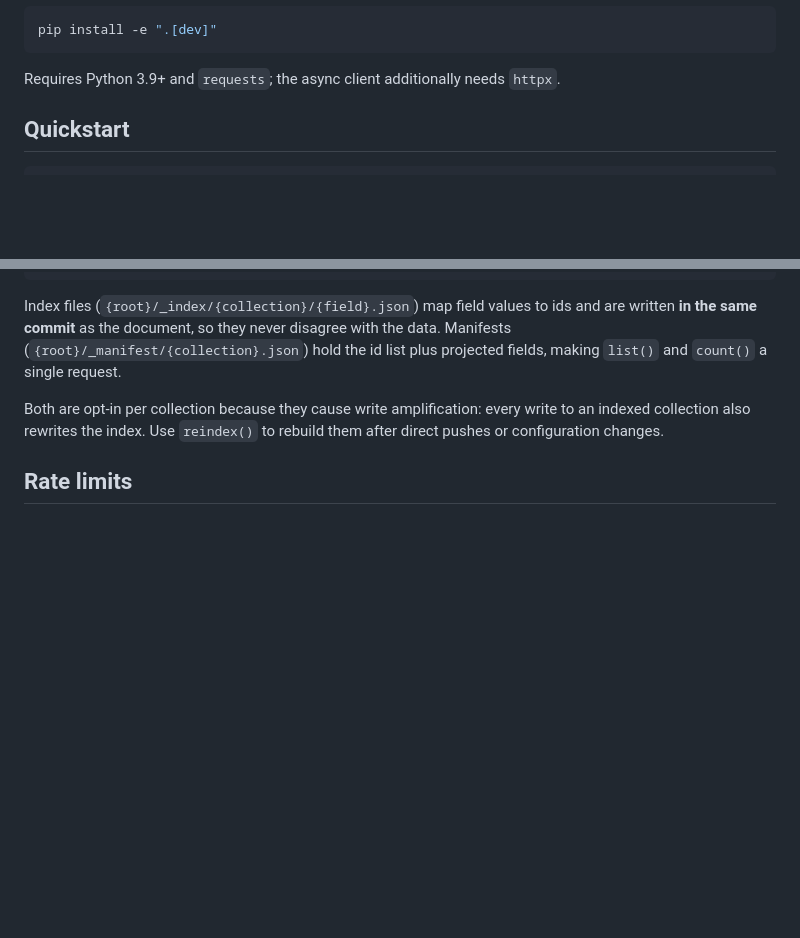
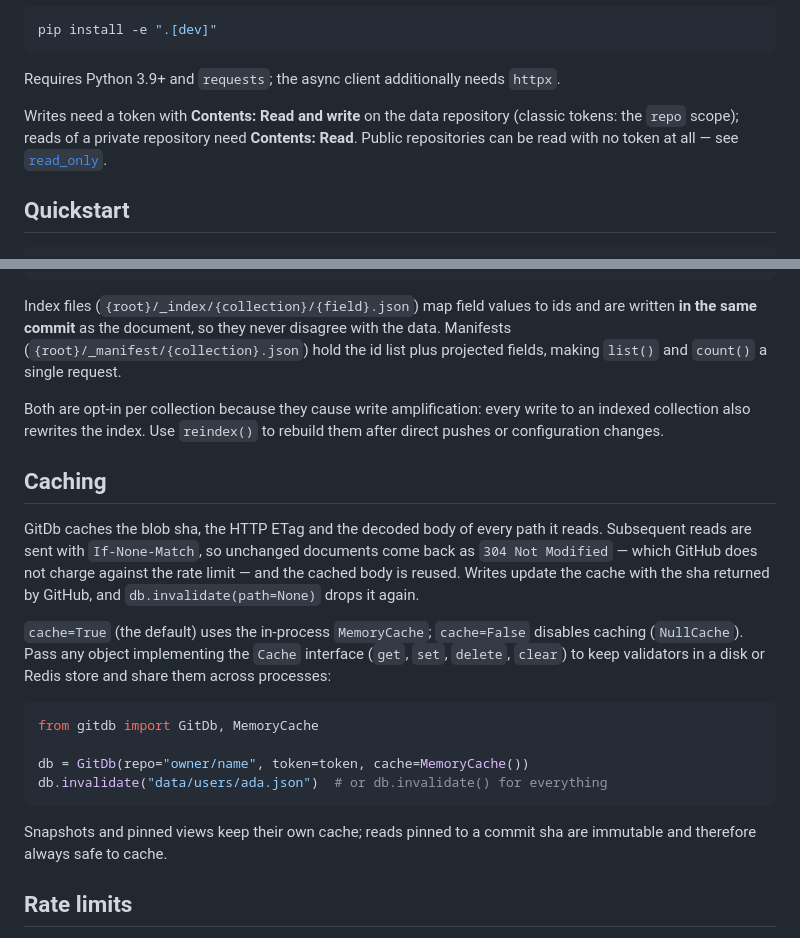
Before and after one commit to charles2ke/GitDb, a Markdown page: README.md, 2 parts joined by grey strips. Rendered like a GitHub page; blank space fills up the shorter version.

````diff
--- a/README.md
+++ b/README.md
@@ -30,6 +66,11 @@ pip install -e ".[dev]"
 ```
 
 Requires Python 3.9+ and `requests`; the async client additionally needs `httpx`.
+
+Writes need a token with **Contents: Read and write** on the data repository
+(classic tokens: the `repo` scope); reads of a private repository need
+**Contents: Read**. Public repositories can be read with no token at all — see
+[`read_only`](#gitdbrepo-tokennone-options).
 
 ## Quickstart
 
@@ -385,6 +426,29 @@ Both are opt-in per collection because they cause write amplification: every
 write to an indexed collection also rewrites the index. Use `reindex()` to
 rebuild them after direct pushes or configuration changes.
 
+## Caching
+
+GitDb caches the blob sha, the HTTP ETag and the decoded body of every path it
+reads. Subsequent reads are sent with `If-None-Match`, so unchanged documents
+come back as `304 Not Modified` — which GitHub does not charge against the rate
+limit — and the cached body is reused. Writes update the cache with the sha
+returned by GitHub, and `db.invalidate(path=None)` drops it again.
+
+`cache=True` (the default) uses the in-process `MemoryCache`; `cache=False`
+disables caching (`NullCache`). Pass any object implementing the `Cache`
+interface (`get`, `set`, `delete`, `clear`) to keep validators in a disk or
+Redis store and share them across processes:
+
+```python
+from gitdb import GitDb, MemoryCache
+
+db = GitDb(repo="owner/name", token=token, cache=MemoryCache())
+db.invalidate("data/users/ada.json")  # or db.invalidate() for everything
+```
+
+Snapshots and pinned views keep their own cache; reads pinned to a commit sha
+are immutable and therefore always safe to cache.
+
 ## Rate limits
 
 Authenticated requests get 5,000 requests/hour on github.com. GitDb inspects
````
Also changed, not shown: other parts of README.md (+45 -0 lines).
